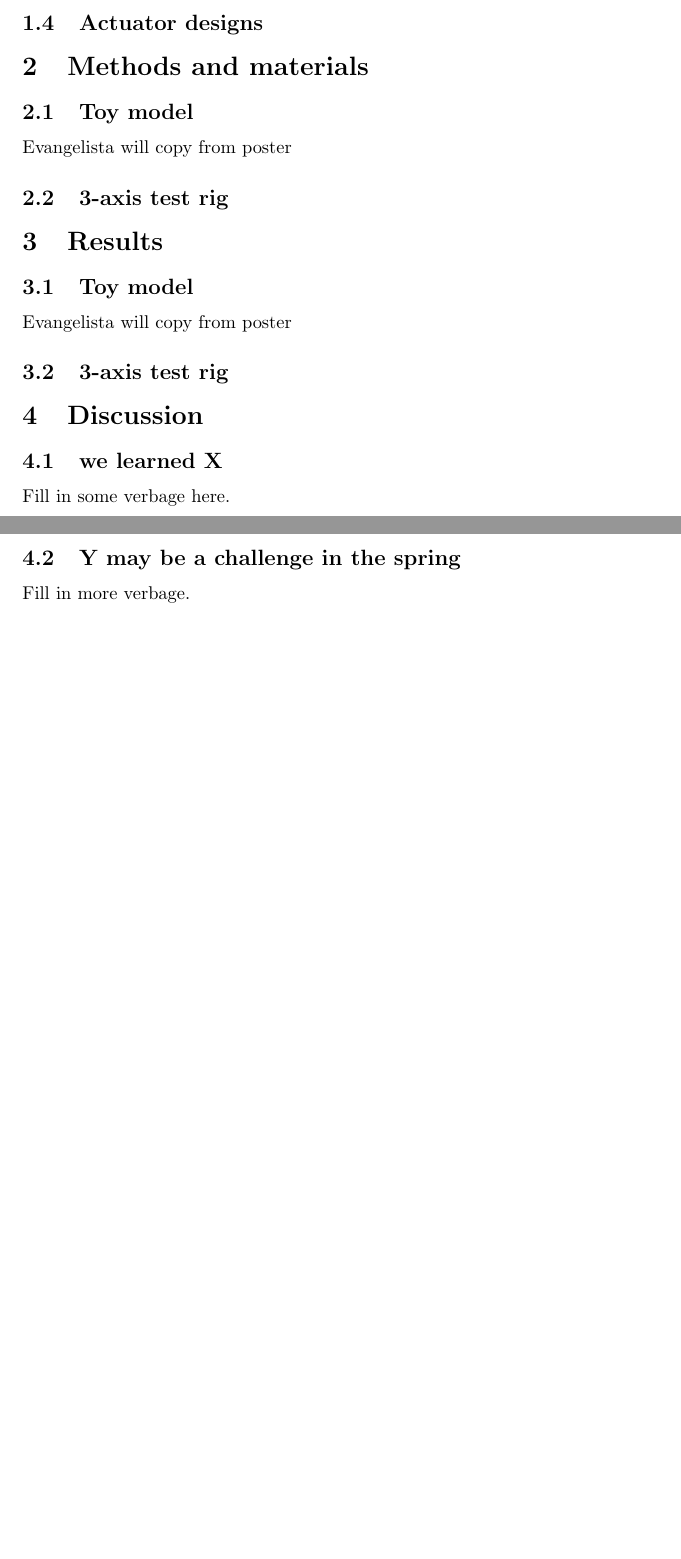
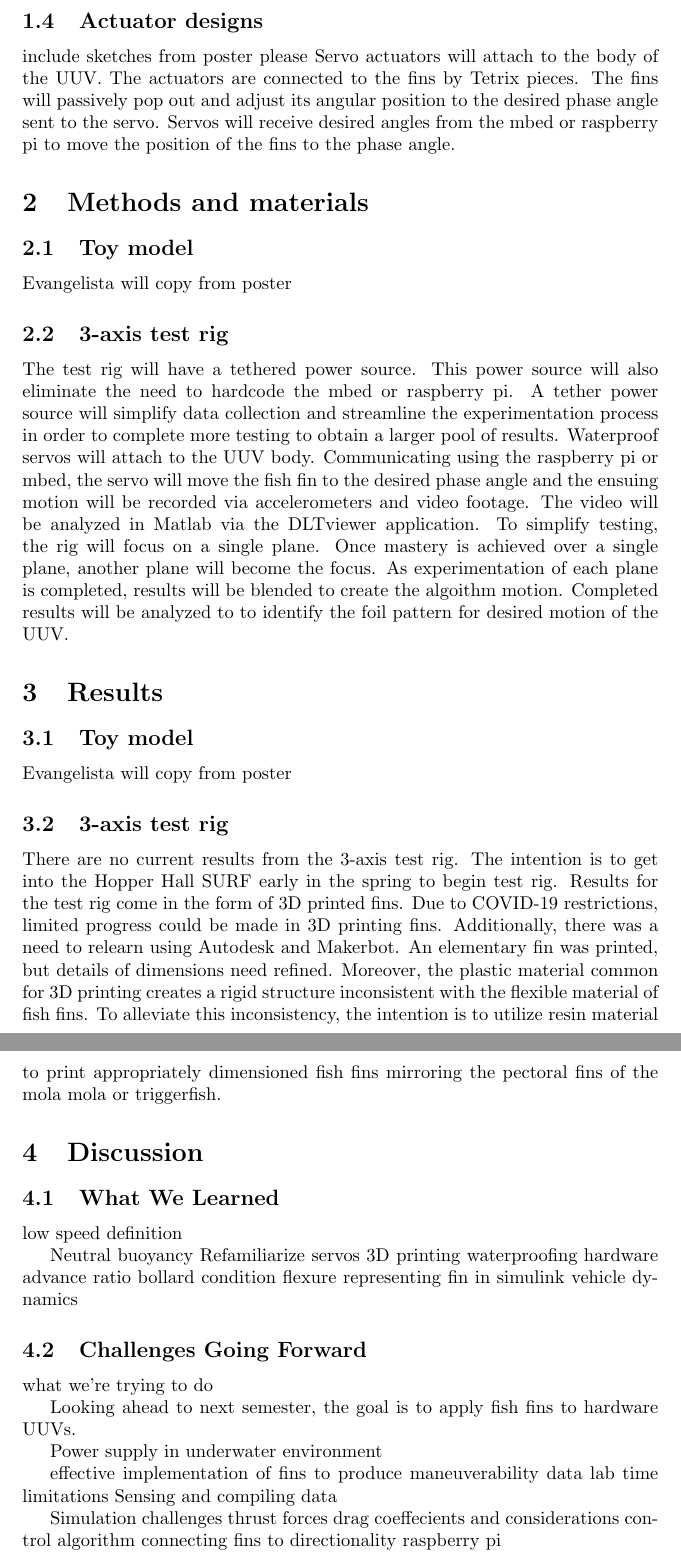
Before and after one commit to usna-honorsfish-2021/ew495-fa2020-honorsfish, a LaTeX paper (ew495-fa2020-honorsfish.tex): two parts of pages 1 and 2 of 2 before the commit and two parts of pages 2 and 3 of 3 after it, joined at a grey line, cut so that both start at the same text, the shorter picture padded with empty space. Compiled offline with pdfLaTeX.

Commit message:
Updates from Overleaf

```diff
--- a/ew495-fa2020-honorsfish.tex
+++ b/ew495-fa2020-honorsfish.tex
@@ -21,22 +25,55 @@
 \subsection{Actuator designs}
 % Do you want me to use your sketches from your poster directory?
+include sketches from poster please
+Servo actuators will attach to the body of the UUV.  The actuators are connected to the fins by Tetrix pieces.  The fins will passively pop out and adjust its angular position to the desired phase angle sent to the servo.  Servos will receive desired angles from the mbed or raspberry pi to move the position of the fins to the phase angle.
 
 \section{Methods and materials}
 \subsection{Toy model}
 Evangelista will copy from poster
 \subsection{3-axis test rig}
-
+The test rig will have a tethered power source.  This power source will also eliminate the need to hardcode the mbed or raspberry pi.  A tether power source will simplify data collection and streamline the experimentation process in order to complete more testing to obtain a larger pool of results.  Waterproof servos will attach to the UUV body.  Communicating using the raspberry pi or mbed, the servo will move the fish fin to the desired phase angle and the ensuing motion will be recorded via accelerometers and video footage.  The video will be analyzed in Matlab via the DLTviewer application.  To simplify testing, the rig will focus on a single plane.  Once mastery is achieved over a single plane, another plane will become the focus.  As experimentation of each plane is completed, results will be blended to create the algoithm motion.  Completed results will be analyzed to to identify the foil pattern for desired motion of the UUV.
+%% please incorporate one of the images of the 3d printed fin
 \section{Results}
 \subsection{Toy model}
 Evangelista will copy from poster
 \subsection{3-axis test rig}
+There are no current results from the 3-axis test rig.  The intention is to get into the Hopper Hall SURF early in the spring to begin test rig.  Results for the test rig come in the form of 3D printed fins.  Due to COVID-19 restrictions, limited progress could be made in 3D printing fins.  Additionally, there was a need to relearn using Autodesk and Makerbot.  An elementary fin was printed, but details of dimensions need refined.  Moreover, the plastic material common for 3D printing creates a rigid structure inconsistent with the flexible material of fish fins.  To alleviate this inconsistency, the intention is to utilize resin material to print appropriately dimensioned fish fins mirroring the pectoral fins of the mola mola or triggerfish.
 
 \section{Discussion}
-\subsection{we learned X}
-Fill in some verbage here.
+\subsection{What We Learned}
+low speed definition
 
-\subsection{Y may be a challenge in the spring}
-Fill in more verbage.
+Neutral buoyancy
+Refamiliarize servos
+3D printing
+waterproofing hardware
+advance ratio
+bollard condition
+flexure
+representing fin in simulink
+vehicle dynamics
+
+
+\subsection{Challenges Going Forward}
+what we're trying to do
+
+Looking ahead to next semester, the goal is to apply fish fins to hardware UUVs.
+
+Power supply in underwater environment
+
+effective implementation of fins to produce maneuverability data
+lab time limitations
+Sensing and compiling data
+
+Simulation challenges
+ thrust forces
+ drag coeffecients and considerations
+ control algorithm connecting fins to directionality
+ raspberry pi
+
+
+
+
 
 % Don't worry about references at all I can handle that
 \end{document}
```
Also changed, not shown: ew495-fa2020-honorsfish.tex (6 more changed lines).
